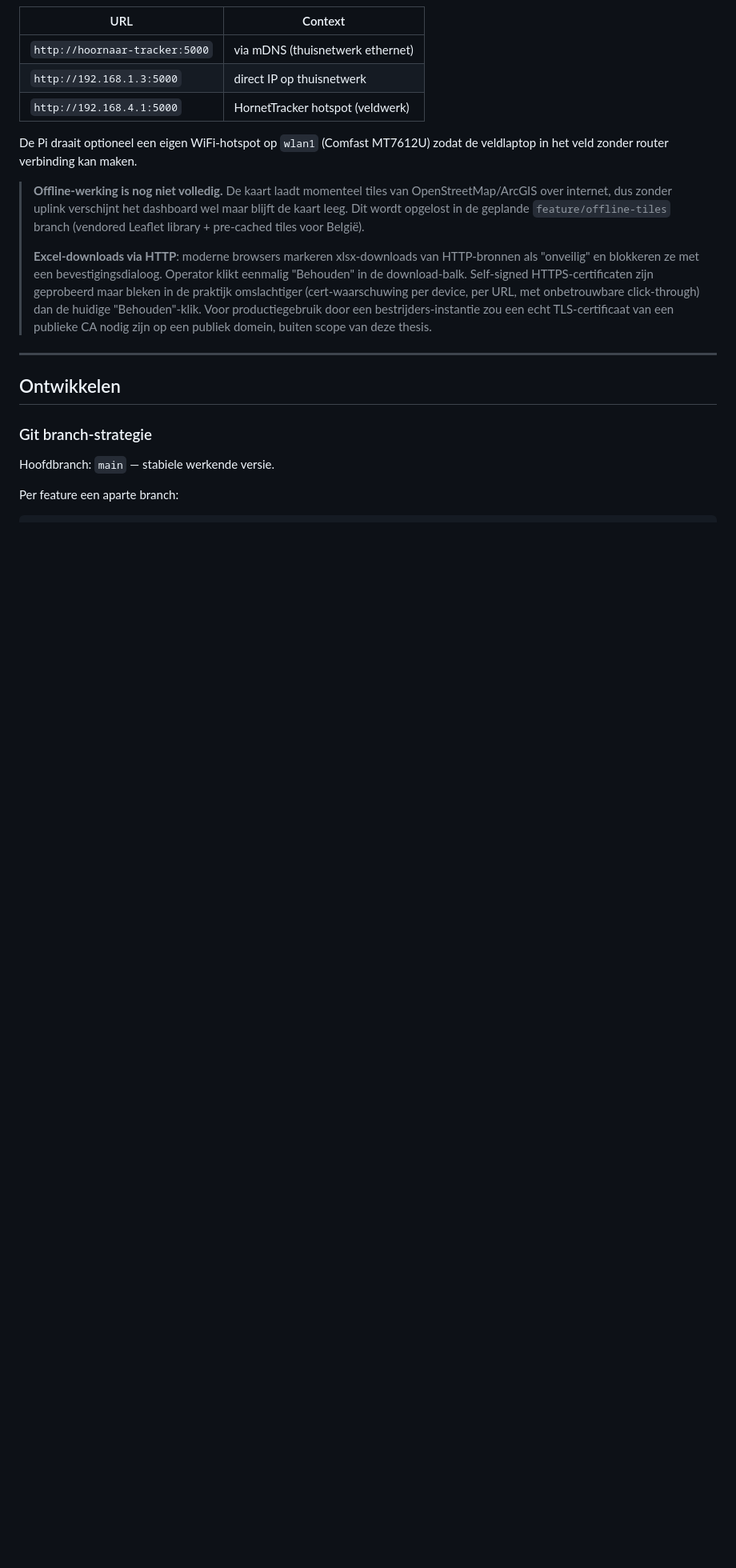
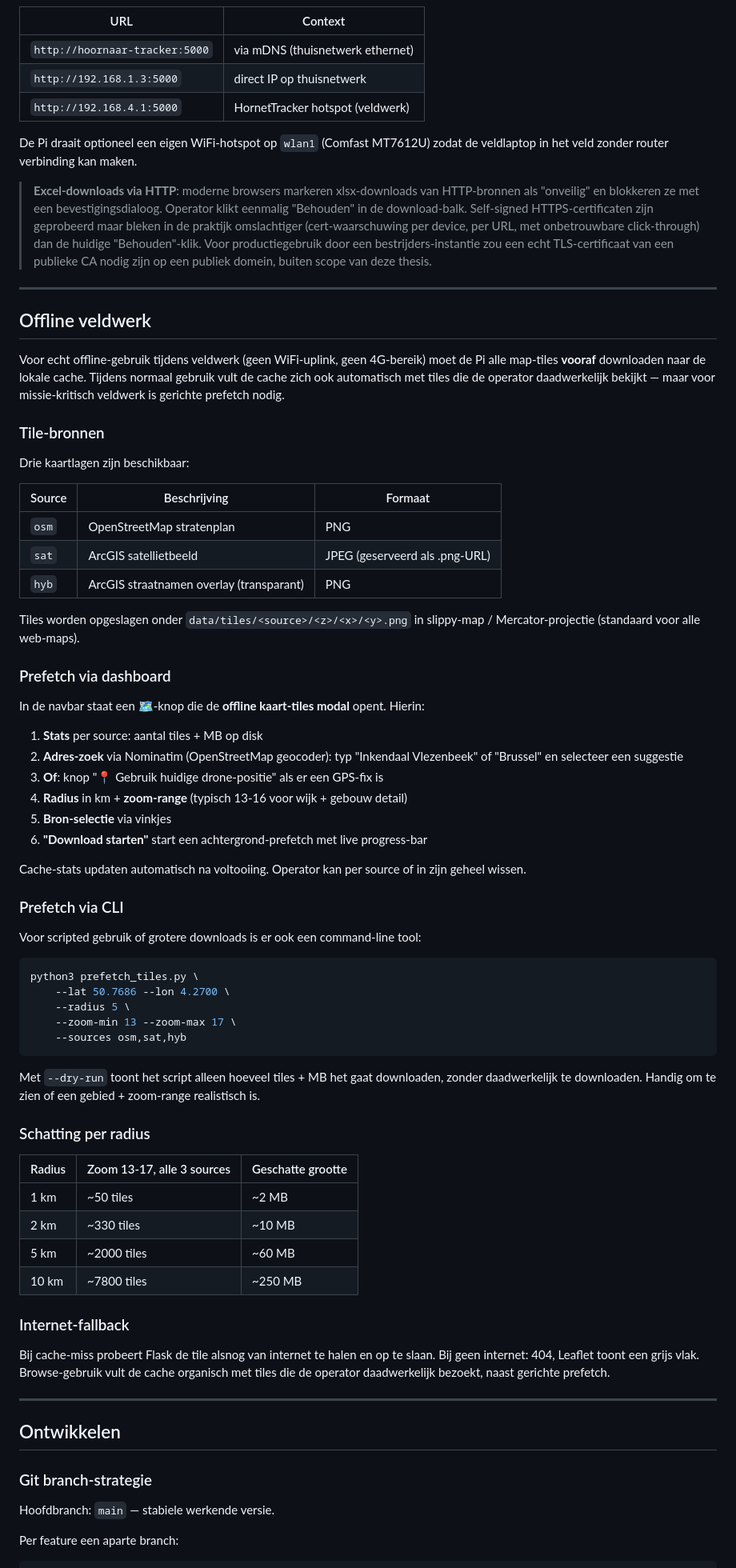
Before and after one commit to kianvdb/hornet-tracker, a Markdown page: README.md, the part around one of its changes. Shown at 80% size. Drawn GitHub-style; blank space fills up the shorter version.

Commit message:
docs(readme): offline veldwerk sectie + offline-tiles als afgerond

````diff
--- a/README.md
+++ b/README.md
@@ -296,12 +313,6 @@ De Pi draait optioneel een eigen WiFi-hotspot op `wlan1` (Comfast
 MT7612U) zodat de veldlaptop in het veld zonder router verbinding kan
 maken.
 
-> **Offline-werking is nog niet volledig.** De kaart laadt momenteel
-> tiles van OpenStreetMap/ArcGIS over internet, dus zonder uplink
-> verschijnt het dashboard wel maar blijft de kaart leeg. Dit wordt
-> opgelost in de geplande `feature/offline-tiles` branch (vendored
-> Leaflet library + pre-cached tiles voor België).
->
 > **Excel-downloads via HTTP**: moderne browsers markeren xlsx-downloads
 > van HTTP-bronnen als "onveilig" en blokkeren ze met een
 > bevestigingsdialoog. Operator klikt eenmalig "Behouden" in de
@@ -311,6 +322,79 @@ maken.
 > Voor productiegebruik door een bestrijders-instantie zou een echt
 > TLS-certificaat van een publieke CA nodig zijn op een publiek domein,
 > buiten scope van deze thesis.
+
+---
+
+## Offline veldwerk
+
+Voor echt offline-gebruik tijdens veldwerk (geen WiFi-uplink, geen
+4G-bereik) moet de Pi alle map-tiles **vooraf** downloaden naar de
+lokale cache. Tijdens normaal gebruik vult de cache zich ook
+automatisch met tiles die de operator daadwerkelijk bekijkt — maar
+voor missie-kritisch veldwerk is gerichte prefetch nodig.
+
+### Tile-bronnen
+
+Drie kaartlagen zijn beschikbaar:
+
+| Source | Beschrijving | Formaat |
+|--------|--------------|---------|
+| `osm`  | OpenStreetMap stratenplan | PNG |
+| `sat`  | ArcGIS satellietbeeld | JPEG (geserveerd als .png-URL) |
+| `hyb`  | ArcGIS straatnamen overlay (transparant) | PNG |
+
+Tiles worden opgeslagen onder `data/tiles/<source>/<z>/<x>/<y>.png` in
+slippy-map / Mercator-projectie (standaard voor alle web-maps).
+
+### Prefetch via dashboard
+
+In de navbar staat een 🗺️-knop die de **offline kaart-tiles modal**
+opent. Hierin:
+
+1. **Stats** per source: aantal tiles + MB op disk
+2. **Adres-zoek** via Nominatim (OpenStreetMap geocoder): typ
+   "Inkendaal Vlezenbeek" of "Brussel" en selecteer een suggestie
+3. **Of**: knop "📍 Gebruik huidige drone-positie" als er een GPS-fix is
+4. **Radius** in km + **zoom-range** (typisch 13-16 voor wijk + gebouw detail)
+5. **Bron-selectie** via vinkjes
+6. **"Download starten"** start een achtergrond-prefetch met live
+   progress-bar
+
+Cache-stats updaten automatisch na voltooiing. Operator kan per source
+of in zijn geheel wissen.
+
+### Prefetch via CLI
+
+Voor scripted gebruik of grotere downloads is er ook een command-line
+tool:
+
+```bash
+python3 prefetch_tiles.py \
+    --lat 50.7686 --lon 4.2700 \
+    --radius 5 \
+    --zoom-min 13 --zoom-max 17 \
+    --sources osm,sat,hyb
+```
+
+Met `--dry-run` toont het script alleen hoeveel tiles + MB het gaat
+downloaden, zonder daadwerkelijk te downloaden. Handig om te zien of
+een gebied + zoom-range realistisch is.
+
+### Schatting per radius
+
+| Radius | Zoom 13-17, alle 3 sources | Geschatte grootte |
+|--------|----------------------------|-------------------|
+| 1 km   | ~50 tiles | ~2 MB |
+| 2 km   | ~330 tiles | ~10 MB |
+| 5 km   | ~2000 tiles | ~60 MB |
+| 10 km  | ~7800 tiles | ~250 MB |
+
+### Internet-fallback
+
+Bij cache-miss probeert Flask de tile alsnog van internet te halen en
+op te slaan. Bij geen internet: 404, Leaflet toont een grijs vlak.
+Browse-gebruik vult de cache organisch met tiles die de operator
+daadwerkelijk bezoekt, naast gerichte prefetch.
 
 ---
 
````
Also changed, not shown: other parts of README.md (+39 -18 lines).
